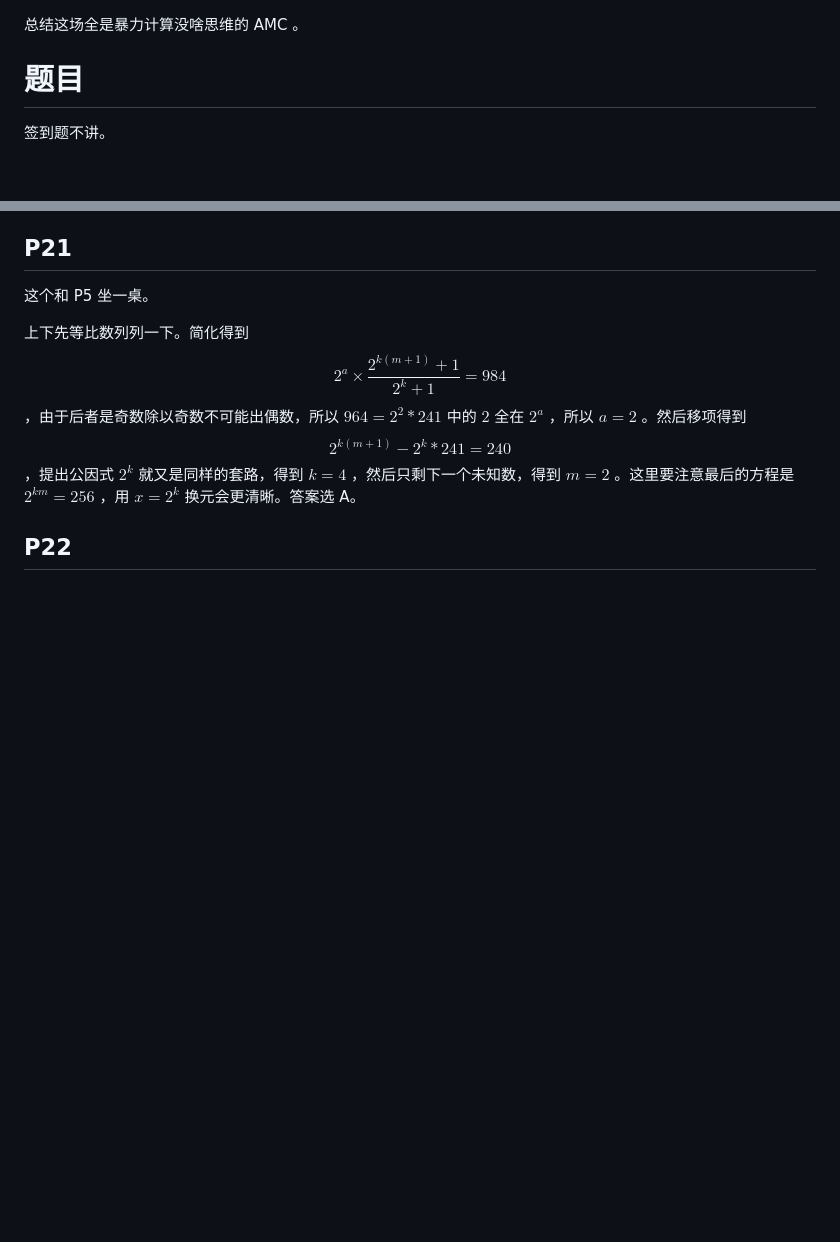
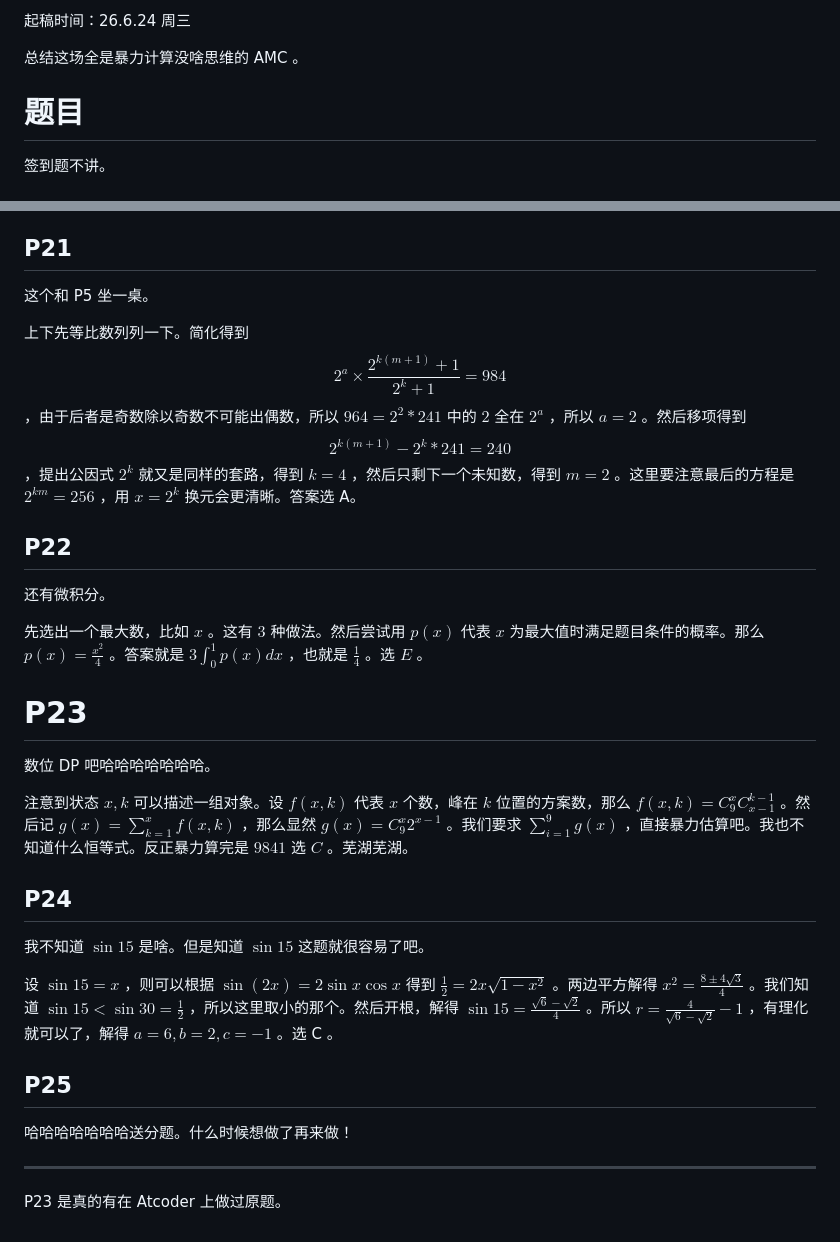
Before and after one commit to A042XD/A042XD.github.io, a Markdown page: blogs/blog_md/AMC12A2025review.md, 2 parts joined by grey strips. GitHub-like rendering; blank space fills up the shorter version.

Commit message:
我又做了两题！

```diff
--- a/blogs/blog_md/AMC12A2025review.md
+++ b/blogs/blog_md/AMC12A2025review.md
@@ -1,3 +1,5 @@
+起稿时间：26.6.24 周三
+
 总结这场全是暴力计算没啥思维的 AMC 。
 
 # 题目
@@ -93,3 +95,23 @@ $$
 上下先等比数列列一下。简化得到 $$2^a\times\frac{2^{k(m+1)}+1}{2^k+1}=984$$ ，由于后者是奇数除以奇数不可能出偶数，所以 $964=2^2*241$ 中的 $2$ 全在 $2^a$ ，所以 $a=2$ 。然后移项得到 $$2^{k(m+1)}-2^k*241=240$$ ，提出公因式 $2^k$ 就又是同样的套路，得到 $k=4$ ，然后只剩下一个未知数，得到 $m=2$ 。这里要注意最后的方程是 $2^{km}=256$ ，用 $x=2^k$ 换元会更清晰。答案选 A。
 
 ## P22
+还有微积分。
+
+先选出一个最大数，比如 $x$ 。这有 $3$ 种做法。然后尝试用 $p(x)$ 代表 $x$ 为最大值时满足题目条件的概率。那么 $p(x)=\frac{x^2}4$ 。答案就是 $3\int^1_0p(x)dx$ ，也就是 $\frac 14$ 。选 $E$ 。
+
+# P23
+数位 DP 吧哈哈哈哈哈哈哈。
+
+注意到状态 $x,k$ 可以描述一组对象。设 $f(x,k)$ 代表 $x$ 个数，峰在 $k$ 位置的方案数，那么 $f(x,k)=C_9^xC_{x-1}^{k-1}$ 。然后记 $g(x)=\sum_{k=1}^x f(x,k)$ ，那么显然 $g(x)=C_9^x2^{x-1}$ 。我们要求 $\sum_{i=1}^9 g(x)$ ，直接暴力估算吧。我也不知道什么恒等式。反正暴力算完是 $9841$ 选 $C$ 。芜湖芜湖。
+
+## P24
+我不知道 $\sin 15$ 是啥。但是知道 $\sin 15$ 这题就很容易了吧。
+
+设 $\sin 15=x$ ，则可以根据 $\sin(2x)=2\sin x\cos x$ 得到 $\frac12=2x\sqrt{1-x^2}$ 。两边平方解得 $x^2=\frac{8\pm4\sqrt3}{4}$ 。我们知道 $\sin15\lt \sin30=\frac12$ ，所以这里取小的那个。然后开根，解得 $\sin15=\frac{\sqrt 6-\sqrt 2}{4}$ 。所以 $r=\frac{4}{\sqrt6-\sqrt2}-1$ ，有理化就可以了，解得 $a=6,b=2,c=-1$ 。选 C 。
+
+## P25
+哈哈哈哈哈哈哈送分题。什么时候想做了再来做！
+
+---
+
+P23 是真的有在 Atcoder 上做过原题。
```
